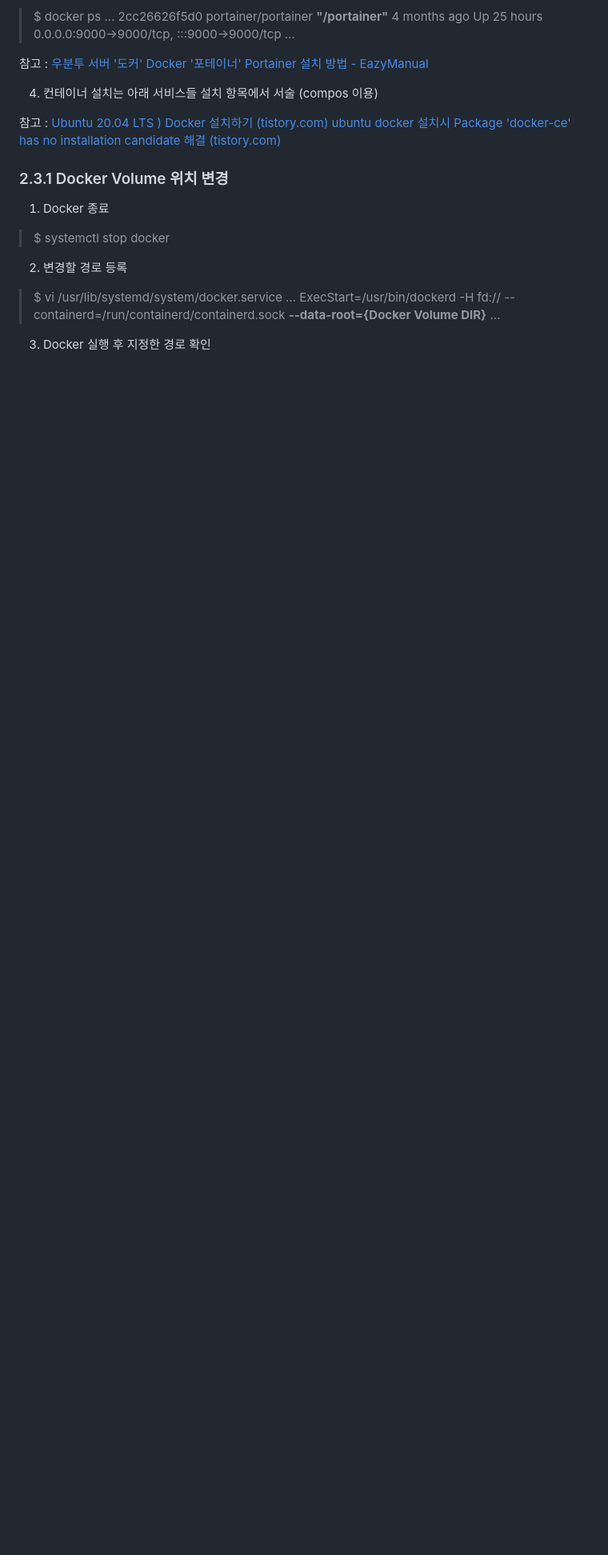
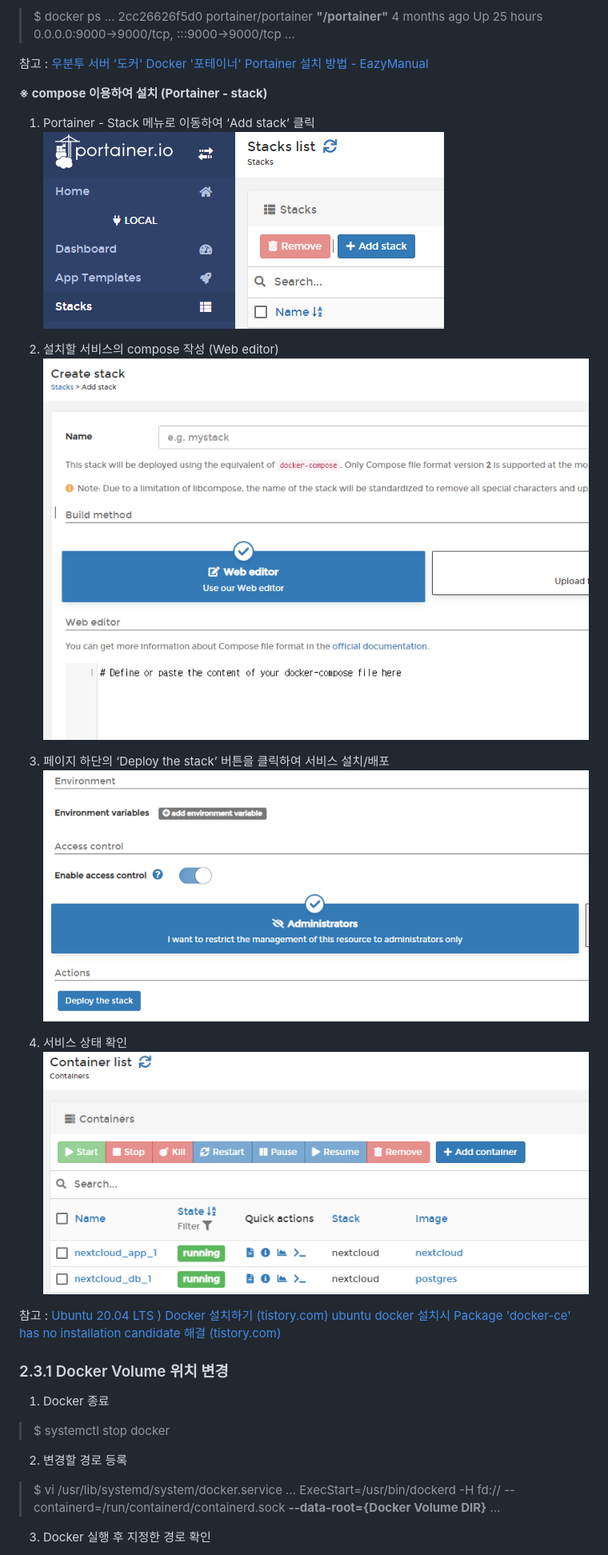
Before and after one commit to HashCitrine/nas, a Markdown page: README.md, the part around one of its changes. Shown at 80% size. Drawn GitHub-style; pictures changed too: image/portainer_stack_1.png (added), image/portainer_stack_2.png (added), image/portainer_stack_3.png (added); blank space fills up the shorter version.

Commit message:
README.md update 22.08.27

```diff
--- a/README.md
+++ b/README.md
@@ -329,7 +329,20 @@ Docker version 20.10.16, build aa7e414
 
 참고 : [우분투 서버 '도커' Docker '포테이너' Portainer 설치 방법 - EazyManual](https://eazymanual.com/docker-and-portainer/#ftoc-heading-8)
 
-4) 컨테이너 설치는 아래 서비스들 설치 항목에서 서술 (compos 이용)
+**※ compose 이용하여 설치 (Portainer - stack)**
+
+1) Portainer - Stack 메뉴로 이동하여 ‘Add stack’ 클릭
+![duckdns](https://github.com/HashCitrine/nas/blob/master/image/portainer_stack_1.png?raw=true)
+
+2) 설치할 서비스의  compose 작성 (Web editor)
+![duckdns](https://github.com/HashCitrine/nas/blob/master/image/portainer_stack_2.png?raw=true)
+
+3) 페이지 하단의 ‘Deploy the stack’ 버튼을 클릭하여 서비스 설치/배포
+![duckdns](https://github.com/HashCitrine/nas/blob/master/image/portainer_stack_3.png?raw=true)
+
+4) 서비스 상태 확인
+![duckdns](https://github.com/HashCitrine/nas/blob/master/image/portainer_stack_4.png?raw=true)
+
 
 참고 : [Ubuntu 20.04 LTS ) Docker 설치하기 (tistory.com)](https://shanepark.tistory.com/237)
 [ubuntu docker 설치시 Package 'docker-ce' has no installation candidate 해결 (tistory.com)](https://boying-blog.tistory.com/82)
```
Also changed, not shown: other parts of README.md (+30 -3 lines).
